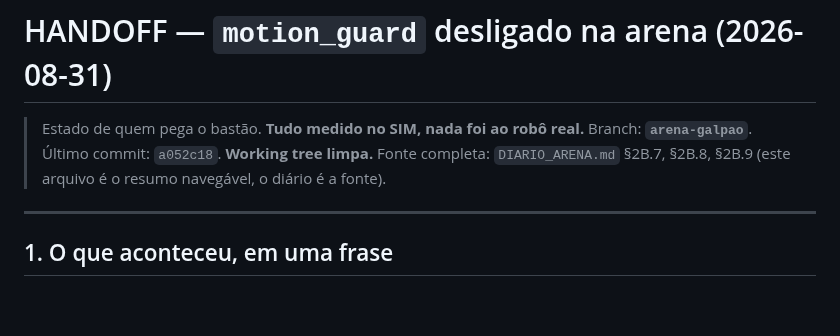
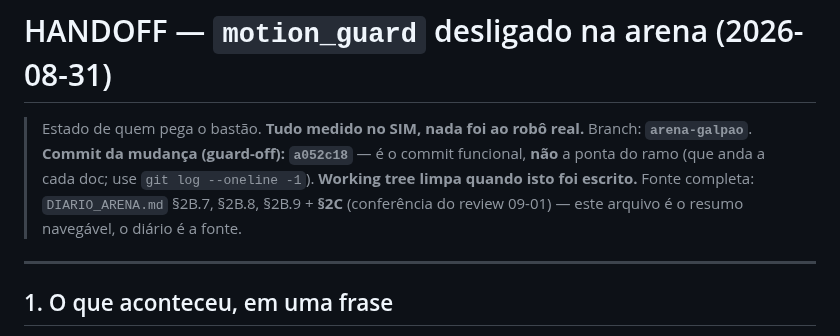
Before and after one commit to LGSantarosa/Controle_robo_web, a Markdown page: HANDOFF_ARENA_GUARD.md, the part around the change. GitHub-like rendering; blank space fills up the shorter version.

Commit message:
docs: "Último commit" nos handoffs era rótulo que envelhece — virou "commit da mudança"
Achado do review: o cabeçalho do HANDOFF_ARENA_GUARD dizia "Último commit:
a052c18" com o HEAD já em cddeb3b. a052c18 é o commit FUNCIONAL do guard-off,
não a ponta do ramo — o rótulo é que estava errado, não o hash.

- HANDOFF_ARENA_GUARD.md: "Commit da mudança (guard-off): a052c18", com o
  aviso de que a ponta anda a cada doc (git log --oneline -1). Aponta também
  pra §2C do diário (conferência do review 09-01).
- Mesma classe, não apontada pelo review: HANDOFF_NAV2_TREKKING.md dizia
  e03555b, mas a ponta da nav2-trekking é f78ffc1. Mesmo rótulo estável.
  Só doc; o código do trekking segue congelado.

Conferido: 411 testes, conferidor 6/0, git diff --check limpo, bash -n ok.

```diff
--- a/HANDOFF_ARENA_GUARD.md
+++ b/HANDOFF_ARENA_GUARD.md
@@ -1,9 +1,11 @@
 # HANDOFF — `motion_guard` desligado na arena (2026-08-31)
 
 > Estado de quem pega o bastão. **Tudo medido no SIM, nada foi ao robô real.**
-> Branch: **`arena-galpao`**. Último commit: `a052c18`. **Working tree limpa.**
-> Fonte completa: `DIARIO_ARENA.md` §2B.7, §2B.8, §2B.9 (este arquivo é o resumo
-> navegável, o diário é a fonte).
+> Branch: **`arena-galpao`**. **Commit da mudança (guard-off): `a052c18`** —
+> é o commit funcional, **não** a ponta do ramo (que anda a cada doc; use
+> `git log --oneline -1`). **Working tree limpa quando isto foi escrito.**
+> Fonte completa: `DIARIO_ARENA.md` §2B.7, §2B.8, §2B.9 + **§2C** (conferência
+> do review 09-01) — este arquivo é o resumo navegável, o diário é a fonte.
 
 ---
 
```
Also changed, not shown: HANDOFF_NAV2_TREKKING.md (+3 -1 lines).
